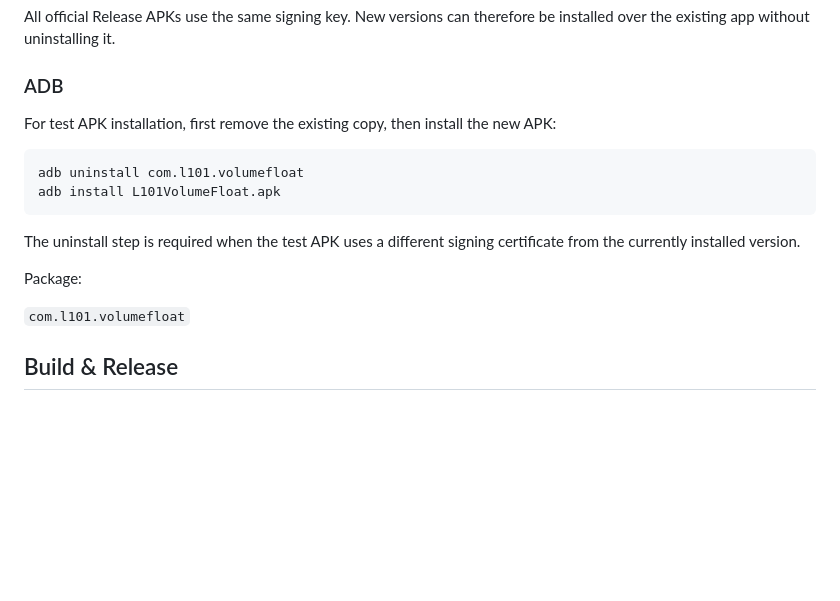
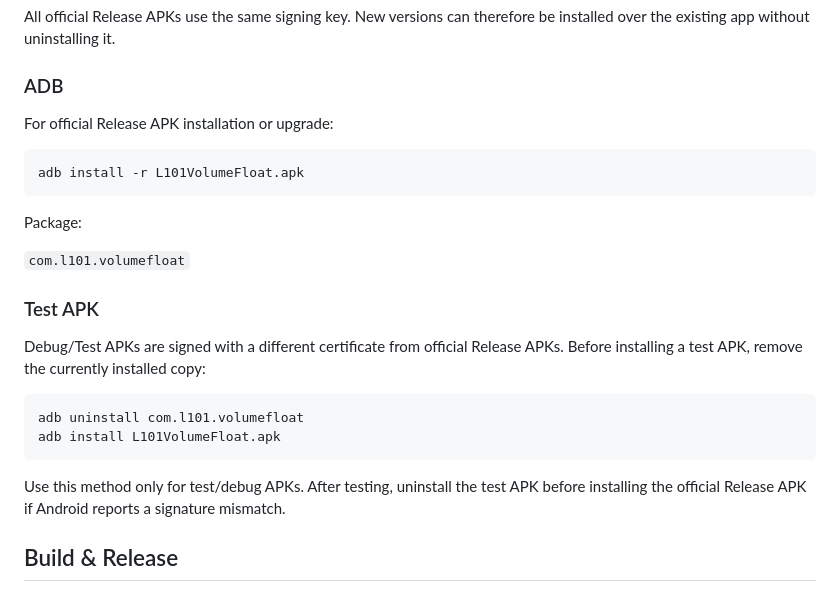
Before and after one commit to lxhlw/AndroidTabletProject, a Markdown page: README.md, the part around the change. Rendered like a GitHub page; blank space fills up the shorter version.

Commit message:
Separate official and test APK installation notes

````diff
--- a/README.md
+++ b/README.md
@@ -98,18 +98,26 @@ All official Release APKs use the same signing key. New versions can therefore b
 
 ### ADB
 
-For test APK installation, first remove the existing copy, then install the new APK:
+For official Release APK installation or upgrade:
+
+```bat
+adb install -r L101VolumeFloat.apk
+```
+
+Package:
+
+`com.l101.volumefloat`
+
+### Test APK
+
+Debug/Test APKs are signed with a different certificate from official Release APKs. Before installing a test APK, remove the currently installed copy:
 
 ```bat
 adb uninstall com.l101.volumefloat
 adb install L101VolumeFloat.apk
 ```
 
-The uninstall step is required when the test APK uses a different signing certificate from the currently installed version.
-
-Package:
-
-`com.l101.volumefloat`
+Use this method only for test/debug APKs. After testing, uninstall the test APK before installing the official Release APK if Android reports a signature mismatch.
 
 ## Build & Release
 
````
